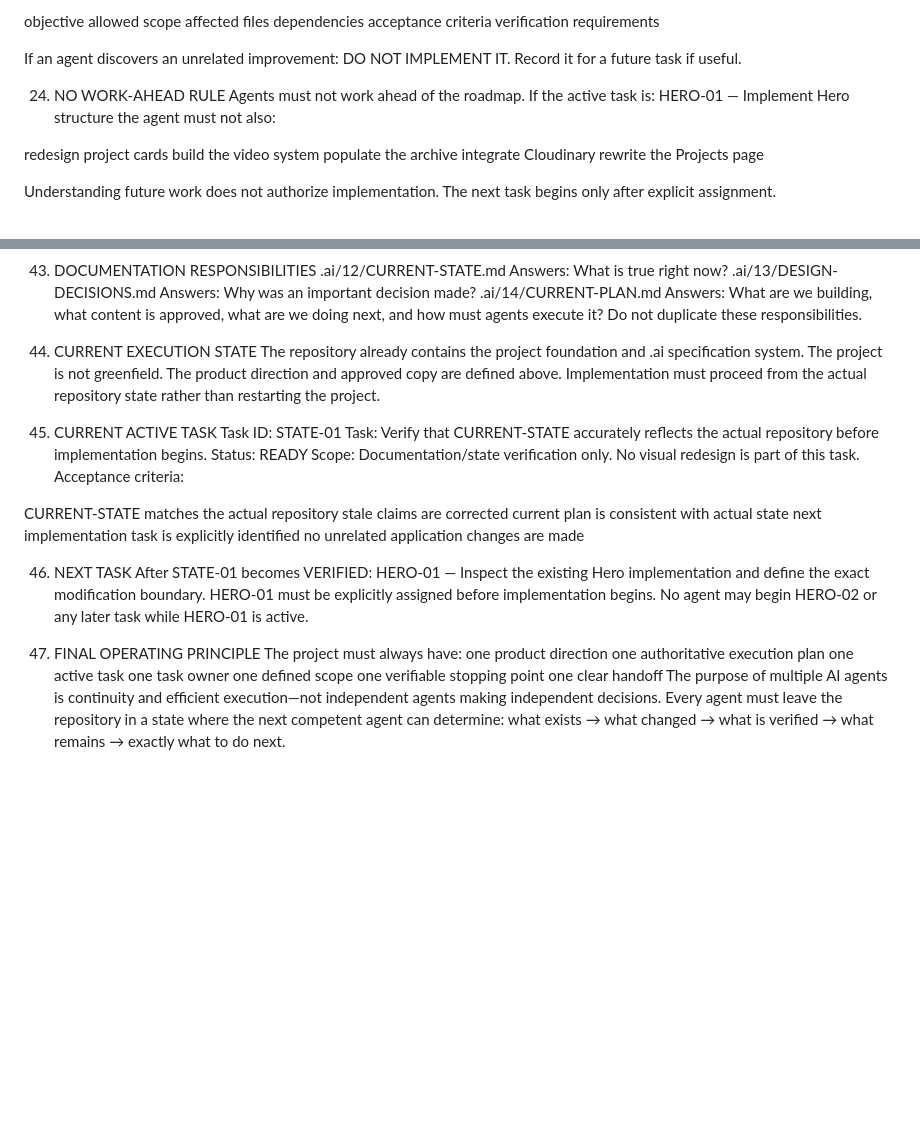
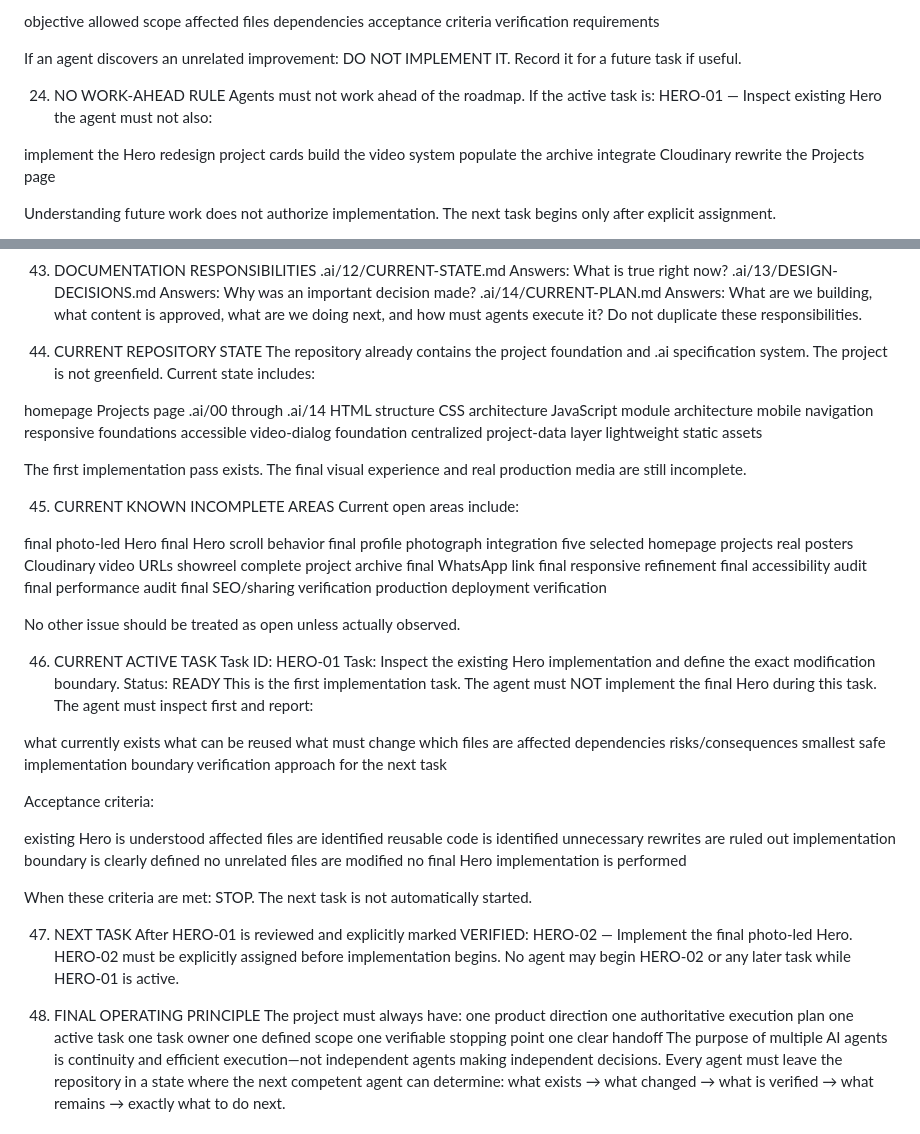
Before and after one commit to sanjan-github/Sanjan_Editor_Portfolio, a Markdown page: .ai/14/CURRENT-PLAN.md, 2 parts joined by grey strips. Drawn GitHub-style; blank space fills up the shorter version.

```diff
--- a/.ai/14/CURRENT-PLAN.md
+++ b/.ai/14/CURRENT-PLAN.md
@@ -678,9 +735,10 @@ Record it for a future task if useful.
 24. NO WORK-AHEAD RULE
 Agents must not work ahead of the roadmap.
 If the active task is:
-HERO-01 — Implement Hero structure
+HERO-01 — Inspect existing Hero
 the agent must not also:
 
+implement the Hero
 redesign project cards
 build the video system
 populate the archive
@@ -1045,38 +1103,87 @@ Answers:
 What are we building, what content is approved, what are we doing next, and how must agents execute it?
 Do not duplicate these responsibilities.
 
-44. CURRENT EXECUTION STATE
+44. CURRENT REPOSITORY STATE
 The repository already contains the project foundation and .ai specification system.
 The project is not greenfield.
-The product direction and approved copy are defined above.
-Implementation must proceed from the actual repository state rather than restarting the project.
+Current state includes:
 
-45. CURRENT ACTIVE TASK
+homepage
+Projects page
+.ai/00 through .ai/14
+HTML structure
+CSS architecture
+JavaScript module architecture
+mobile navigation
+responsive foundations
+accessible video-dialog foundation
+centralized project-data layer
+lightweight static assets
+
+The first implementation pass exists.
+The final visual experience and real production media are still incomplete.
+
+45. CURRENT KNOWN INCOMPLETE AREAS
+Current open areas include:
+
+final photo-led Hero
+final Hero scroll behavior
+final profile photograph integration
+five selected homepage projects
+real posters
+Cloudinary video URLs
+showreel
+complete project archive
+final WhatsApp link
+final responsive refinement
+final accessibility audit
+final performance audit
+final SEO/sharing verification
+production deployment verification
+
+No other issue should be treated as open unless actually observed.
+
+46. CURRENT ACTIVE TASK
 Task ID:
-STATE-01
+HERO-01
 Task:
-Verify that CURRENT-STATE accurately reflects the actual repository before implementation begins.
+Inspect the existing Hero implementation and define the exact modification boundary.
 Status:
 READY
-Scope:
-Documentation/state verification only.
-No visual redesign is part of this task.
+This is the first implementation task.
+The agent must NOT implement the final Hero during this task.
+The agent must inspect first and report:
+
+what currently exists
+what can be reused
+what must change
+which files are affected
+dependencies
+risks/consequences
+smallest safe implementation boundary
+verification approach for the next task
+
 Acceptance criteria:
 
-CURRENT-STATE matches the actual repository
-stale claims are corrected
-current plan is consistent with actual state
-next implementation task is explicitly identified
-no unrelated application changes are made
+existing Hero is understood
+affected files are identified
+reusable code is identified
+unnecessary rewrites are ruled out
+implementation boundary is clearly defined
+no unrelated files are modified
+no final Hero implementation is performed
 
+When these criteria are met:
+STOP.
+The next task is not automatically started.
 
-46. NEXT TASK
-After STATE-01 becomes VERIFIED:
-HERO-01 — Inspect the existing Hero implementation and define the exact modification boundary.
-HERO-01 must be explicitly assigned before implementation begins.
+47. NEXT TASK
+After HERO-01 is reviewed and explicitly marked VERIFIED:
+HERO-02 — Implement the final photo-led Hero.
+HERO-02 must be explicitly assigned before implementation begins.
 No agent may begin HERO-02 or any later task while HERO-01 is active.
 
-47. FINAL OPERATING PRINCIPLE
+48. FINAL OPERATING PRINCIPLE
 The project must always have:
 one product direction
 one authoritative execution plan
```
Also changed, not shown: other parts of .ai/14/CURRENT-PLAN.md (+81 -24 lines).
